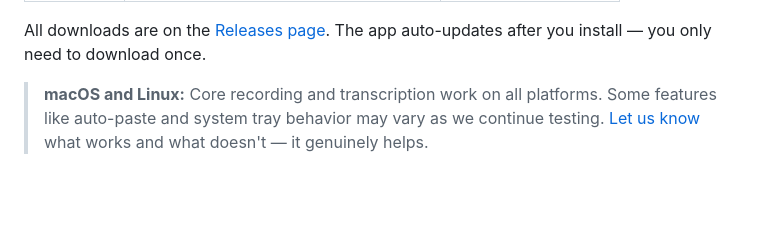
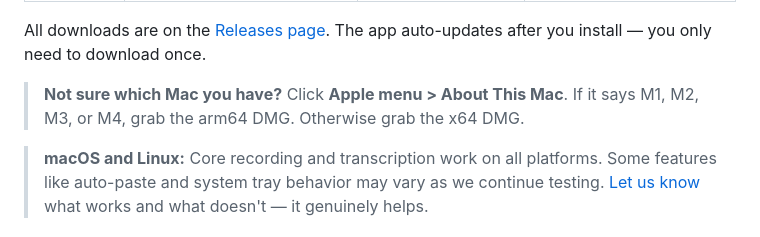
Before and after one commit to Zbrooklyn/WhisperClick-Desktop-App, a Markdown page: README.md, the part around one of its changes. Rendered like a GitHub page; blank space fills up the shorter version.

```diff
--- a/README.md
+++ b/README.md
@@ -71,6 +87,8 @@ Right-click the pill for quick access to history, settings, or to hide it entire
 </table>
 
 All downloads are on the [Releases page](https://github.com/Zbrooklyn/WhisperClick-Desktop-App/releases). The app auto-updates after you install — you only need to download once.
+
+> **Not sure which Mac you have?** Click **Apple menu > About This Mac**. If it says M1, M2, M3, or M4, grab the arm64 DMG. Otherwise grab the x64 DMG.
 
 > **macOS and Linux:** Core recording and transcription work on all platforms. Some features like auto-paste and system tray behavior may vary as we continue testing. [Let us know](https://github.com/Zbrooklyn/WhisperClick-Desktop-App/issues) what works and what doesn't — it genuinely helps.
 
```
Also changed, not shown: other parts of README.md (+37 -21 lines).
